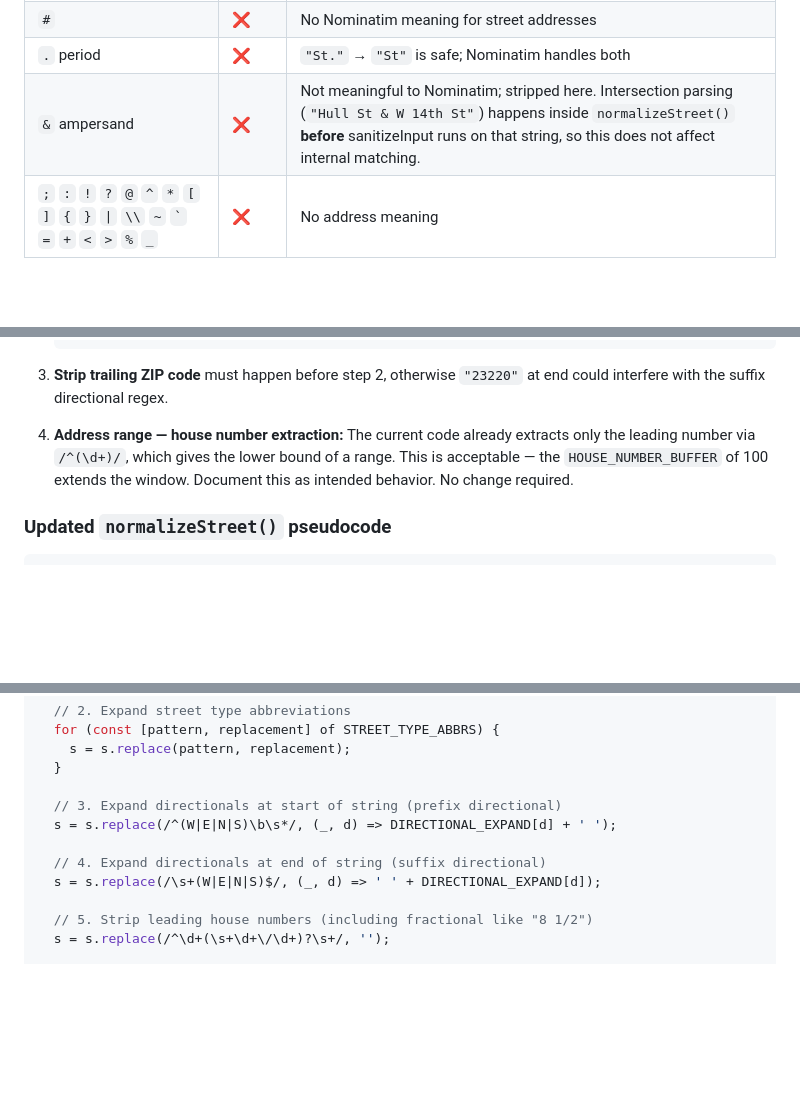
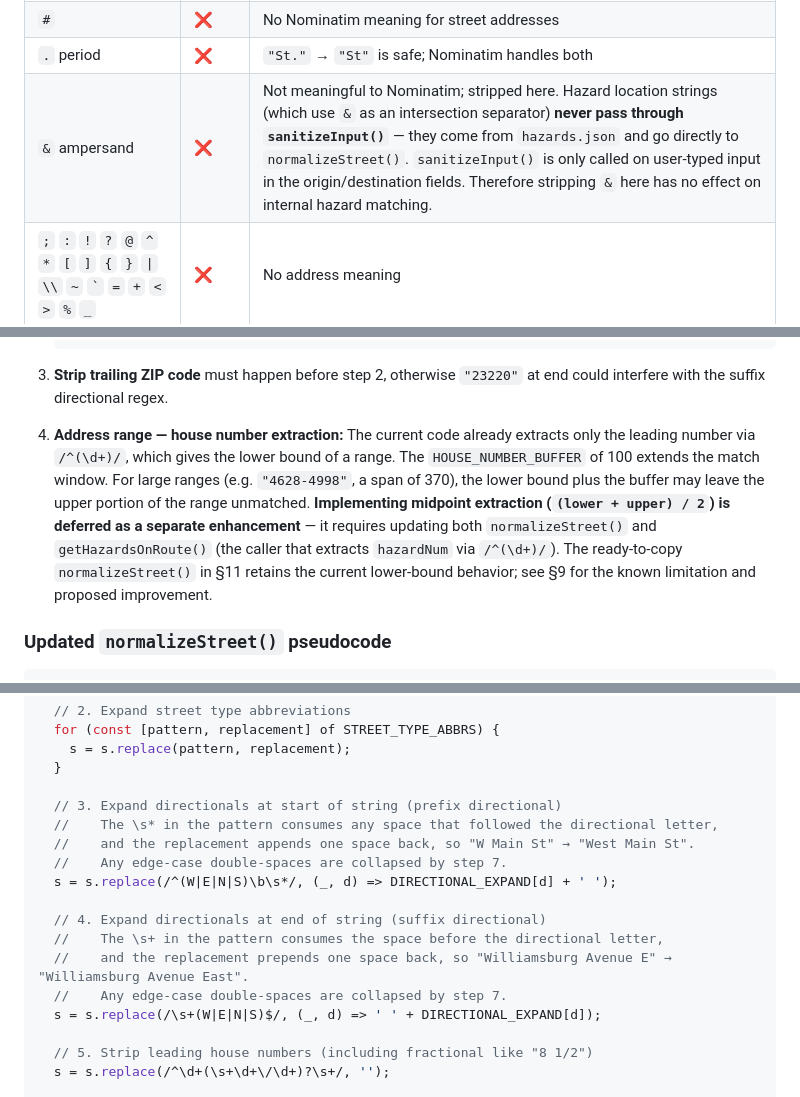
Before and after one commit to NickHamby/PotholeDodgerV2, a Markdown page: docs/string-sanitization-plan.md, 3 parts joined by grey strips. Rendered like a GitHub page; blank space fills up the shorter version.

Commit message:
docs: address code review feedback on string-sanitization-plan.md
Agent-Logs-Url: https://github.com/NickHamby/PotholeDodgerV2/sessions/44af48ca-f43a-483f-acf5-fd80fe324f98

Co-authored-by: NickHamby <271342652+NickHamby@users.noreply.github.com>

```diff
--- a/docs/string-sanitization-plan.md
+++ b/docs/string-sanitization-plan.md
@@ -99,7 +99,7 @@ function sanitizeInput(str):
 | `"` quote | ❌ | No address meaning |
 | `#` | ❌ | No Nominatim meaning for street addresses |
 | `.` period | ❌ | `"St."` → `"St"` is safe; Nominatim handles both |
-| `&` ampersand | ❌ | Not meaningful to Nominatim; stripped here. Intersection parsing (`"Hull St & W 14th St"`) happens inside `normalizeStreet()` **before** sanitizeInput runs on that string, so this does not affect internal matching. |
+| `&` ampersand | ❌ | Not meaningful to Nominatim; stripped here. Hazard location strings (which use `&` as an intersection separator) **never pass through `sanitizeInput()`** — they come from `hazards.json` and go directly to `normalizeStreet()`. `sanitizeInput()` is only called on user-typed input in the origin/destination fields. Therefore stripping `&` here has no effect on internal hazard matching. |
 | `;` `:` `!` `?` `@` `^` `*` `[` `]` `{` `}` `\|` `\\` `~` `` ` `` `=` `+` `<` `>` `%` `_` | ❌ | No address meaning |
 
 ---
@@ -199,7 +199,7 @@ Add the following transformations **in order**:
 
 3. **Strip trailing ZIP code** must happen before step 2, otherwise `"23220"` at end could interfere with the suffix directional regex.
 
-4. **Address range — house number extraction:** The current code already extracts only the leading number via `/^(\d+)/`, which gives the lower bound of a range. This is acceptable — the `HOUSE_NUMBER_BUFFER` of 100 extends the window. Document this as intended behavior. No change required.
+4. **Address range — house number extraction:** The current code already extracts only the leading number via `/^(\d+)/`, which gives the lower bound of a range. The `HOUSE_NUMBER_BUFFER` of 100 extends the match window. For large ranges (e.g. `"4628-4998"`, a span of 370), the lower bound plus the buffer may leave the upper portion of the range unmatched. **Implementing midpoint extraction (`(lower + upper) / 2`) is deferred as a separate enhancement** — it requires updating both `normalizeStreet()` and `getHazardsOnRoute()` (the caller that extracts `hazardNum` via `/^(\d+)/`). The ready-to-copy `normalizeStreet()` in §11 retains the current lower-bound behavior; see §9 for the known limitation and proposed improvement.
 
 ### Updated `normalizeStreet()` pseudocode
 
@@ -453,9 +453,15 @@ function normalizeStreet(str) {
   }
 
   // 3. Expand directionals at start of string (prefix directional)
+  //    The \s* in the pattern consumes any space that followed the directional letter,
+  //    and the replacement appends one space back, so "W Main St" → "West Main St".
+  //    Any edge-case double-spaces are collapsed by step 7.
   s = s.replace(/^(W|E|N|S)\b\s*/, (_, d) => DIRECTIONAL_EXPAND[d] + ' ');
 
   // 4. Expand directionals at end of string (suffix directional)
+  //    The \s+ in the pattern consumes the space before the directional letter,
+  //    and the replacement prepends one space back, so "Williamsburg Avenue E" → "Williamsburg Avenue East".
+  //    Any edge-case double-spaces are collapsed by step 7.
   s = s.replace(/\s+(W|E|N|S)$/, (_, d) => ' ' + DIRECTIONAL_EXPAND[d]);
 
   // 5. Strip leading house numbers (including fractional like "8 1/2")
```
